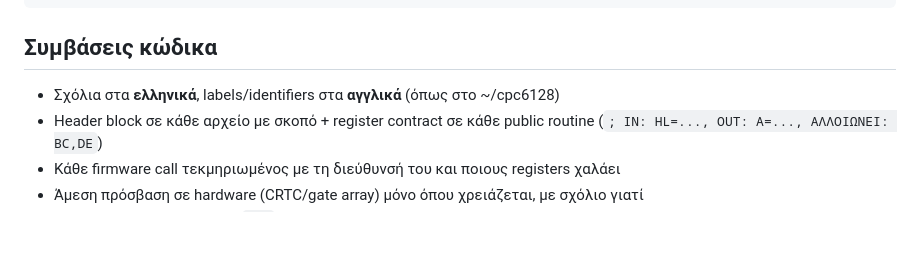
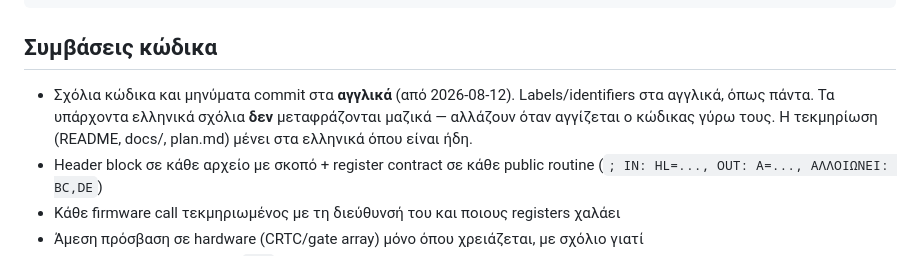
Before and after one commit to vaspervnp/GravassistCPC, a Markdown page: CLAUDE.md, the part around the change. GitHub-like rendering; blank space fills up the shorter version.

Commit message:
Switch code comments and commit messages to English
CLAUDE.md said the opposite ("Σχόλια στα ελληνικά"), so the rule is recorded
there rather than only in this session — otherwise the next session reads the
stale convention and reverts.

Existing Greek comments are NOT translated in bulk: that would be a diff of
thousands of lines with no behaviour change, burying real history. They change
when the surrounding code is touched.

Prose documentation (README, docs/, plan.md) stays as it is.

Co-Authored-By: Claude Opus 5 <noreply@anthropic.com>

````diff
--- a/CLAUDE.md
+++ b/CLAUDE.md
@@ -48,7 +48,10 @@ build/              παράγωγα (μην τα commit-άρεις)
 ```
 
 ## Συμβάσεις κώδικα
-- Σχόλια στα **ελληνικά**, labels/identifiers στα **αγγλικά** (όπως στο ~/cpc6128)
+- Σχόλια κώδικα και μηνύματα commit στα **αγγλικά** (από 2026-08-12).
+  Labels/identifiers στα αγγλικά, όπως πάντα. Τα υπάρχοντα ελληνικά σχόλια
+  **δεν** μεταφράζονται μαζικά — αλλάζουν όταν αγγίζεται ο κώδικας γύρω τους.
+  Η τεκμηρίωση (README, docs/, plan.md) μένει στα ελληνικά όπου είναι ήδη.
 - Header block σε κάθε αρχείο με σκοπό + register contract σε κάθε public routine
   (`; IN: HL=..., OUT: A=..., ΑΛΛΟΙΩΝΕΙ: BC,DE`)
 - Κάθε firmware call τεκμηριωμένος με τη διεύθυνσή του και ποιους registers χαλάει
````
